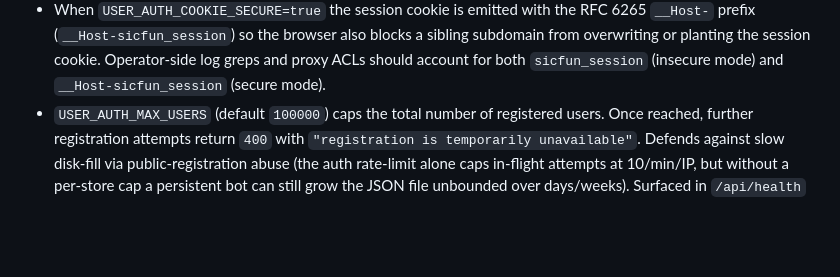
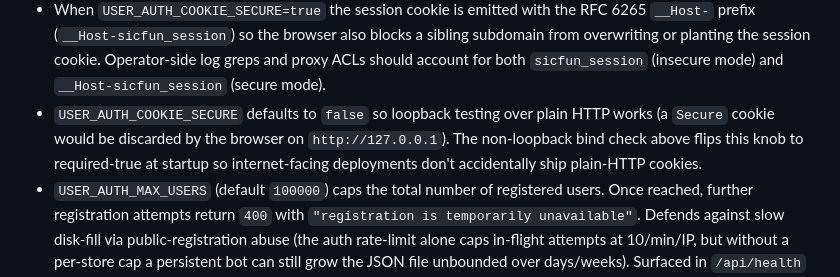
Before and after one commit to albadenn-ops/sicfun, a Markdown page: docs/HAND_HISTORY_WEB_DEPLOYMENT.md, the part around the change. GitHub-like rendering; blank space fills up the shorter version.

Commit message:
docs(deploy): name USER_AUTH_COOKIE_SECURE default (false) and explain the loopback-vs-public-bind asymmetry
The two existing USER_AUTH_COOKIE_SECURE bullets covered behavior
(non-loopback requires it; __Host- prefix when enabled) but never
named the default. An operator reading the doc literally would have
to either crack open HandHistoryReviewServerConfig.scala (line 166:
default = false) or experiment to discover that loopback testing
runs with the flag off by default.

Add a dedicated default-naming bullet alongside the USER_AUTH_*
neighbors that already follow this format (USER_AUTH_MAX_USERS,
USER_AUTH_ALLOW_REGISTRATION, USER_AUTH_SESSION_TTL_MS). Spell out
WHY false is the loopback default (the browser discards Secure
cookies over plain HTTP, so the flag must be off for 127.0.0.1
testing) and link to the non-loopback bind check that forces it on
for internet-facing deployments.

Co-Authored-By: Claude Opus 4.7 (1M context) <noreply@anthropic.com>

```diff
--- a/docs/HAND_HISTORY_WEB_DEPLOYMENT.md
+++ b/docs/HAND_HISTORY_WEB_DEPLOYMENT.md
@@ -122,6 +122,7 @@ Auth modes:
 - For safety, non-loopback binds now require one of those auth modes unless you explicitly set `ALLOW_UNAUTHENTICATED_PUBLIC_BIND=true` for a trusted private network
 - For safety, non-loopback platform-user auth also requires `USER_AUTH_COOKIE_SECURE=true` unless you explicitly set `ALLOW_INSECURE_USER_AUTH=true` for trusted private-network testing
 - When `USER_AUTH_COOKIE_SECURE=true` the session cookie is emitted with the RFC 6265 `__Host-` prefix (`__Host-sicfun_session`) so the browser also blocks a sibling subdomain from overwriting or planting the session cookie. Operator-side log greps and proxy ACLs should account for both `sicfun_session` (insecure mode) and `__Host-sicfun_session` (secure mode).
+- `USER_AUTH_COOKIE_SECURE` defaults to `false` so loopback testing over plain HTTP works (a `Secure` cookie would be discarded by the browser on `http://127.0.0.1`). The non-loopback bind check above flips this knob to required-true at startup so internet-facing deployments don't accidentally ship plain-HTTP cookies.
 - `USER_AUTH_MAX_USERS` (default `100000`) caps the total number of registered users. Once reached, further registration attempts return `400` with `"registration is temporarily unavailable"`. Defends against slow disk-fill via public-registration abuse (the auth rate-limit alone caps in-flight attempts at 10/min/IP, but without a per-store cap a persistent bot can still grow the JSON file unbounded over days/weeks). Surfaced in `/api/health` as `userAuthMaxUsers` so dashboards can show "users used / max" and alert when capacity is being approached.
 - `USER_AUTH_ALLOW_REGISTRATION` (default `true`): when `false`, `POST /api/auth/register` returns `400` with `"local registration is disabled"` regardless of the cap. Use this for closed deployments where accounts are minted out-of-band (e.g. via an operator-only flow that calls `registerLocal` directly) and the public registration form should be locked. OIDC sign-up is still allowed since it doesn't go through `/api/auth/register`. The `/api/auth/me` response surfaces this as `allowLocalRegistration: false` so the frontend disables the Register button.
 - `USER_AUTH_SESSION_TTL_MS` (default `43200000`, i.e. 12 hours): sliding TTL on the session cookie. Every authenticated request resets the expiry, so a continuously-active user stays signed in indefinitely; an idle user is signed out after this many milliseconds without a successful resolveSession. Shorter TTLs trade convenience for tighter post-leak windows; longer TTLs trade exposure for less re-auth friction.
```
